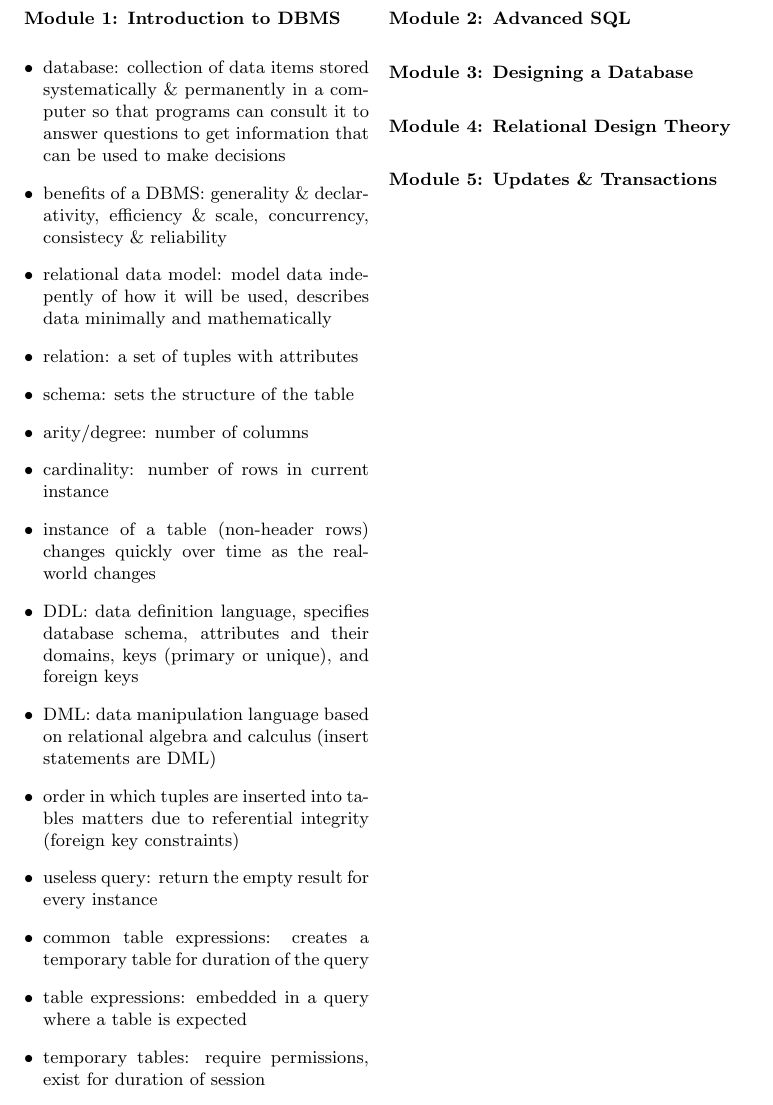
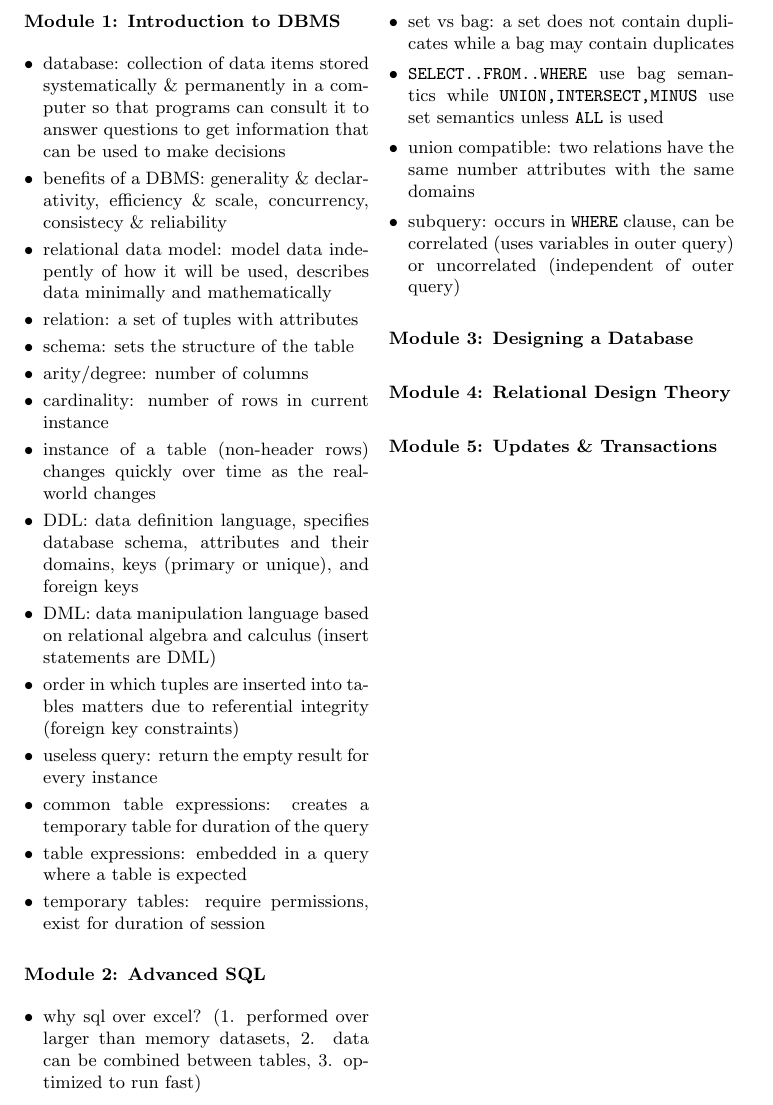
Before and after one commit to mustafarashide/spring26, a LaTeX document (cis4500/cheatsheet.tex): part of the page, cut at the place of the change. The pictures show the PDF file cis4500/cheatsheet.pdf that the author committed with the source.

Commit message:
on module 2, watching aggregation

```diff
--- a/cis4500/cheatsheet.tex
+++ b/cis4500/cheatsheet.tex
@@ -39,6 +39,11 @@
 		\end{itemize}
     \section*{Module 2: Advanced SQL}
 		\begin{itemize}[leftmargin=*]
+      \item why sql over excel? (1. performed over larger than memory datasets, 2. data can be combined between tables, 3. optimized to run fast)
+      \item set vs bag: a set does not contain duplicates while a bag may contain duplicates
+      \item \texttt{SELECT..FROM..WHERE} use bag semantics while \texttt{UNION,INTERSECT,MINUS} use set semantics unless \texttt{ALL} is used
+      \item union compatible: two relations have the same number attributes with the same domains
+      \item subquery: occurs in \texttt{WHERE} clause, can be correlated (uses variables in outer query) or uncorrelated (independent of outer query)
 		\end{itemize}
 
     \section*{Module 3: Designing a Database}
```
Also changed, not shown: cis4500/cheatsheet.pdf.
